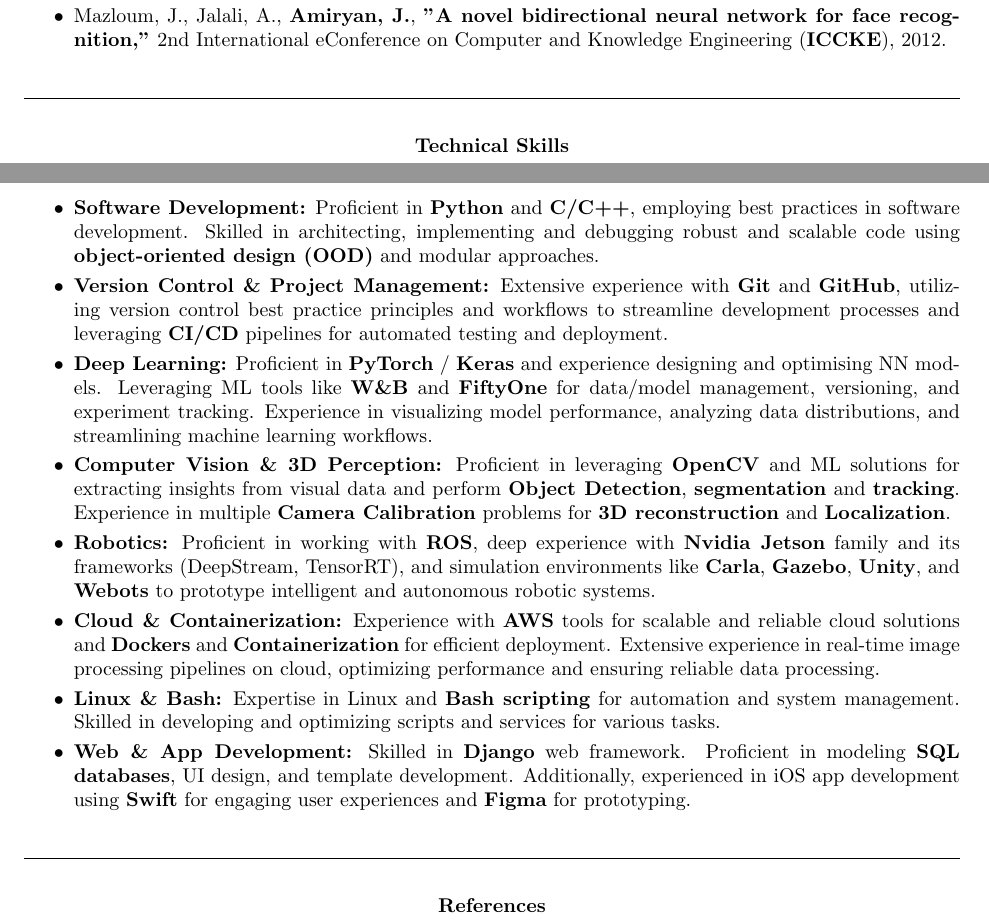
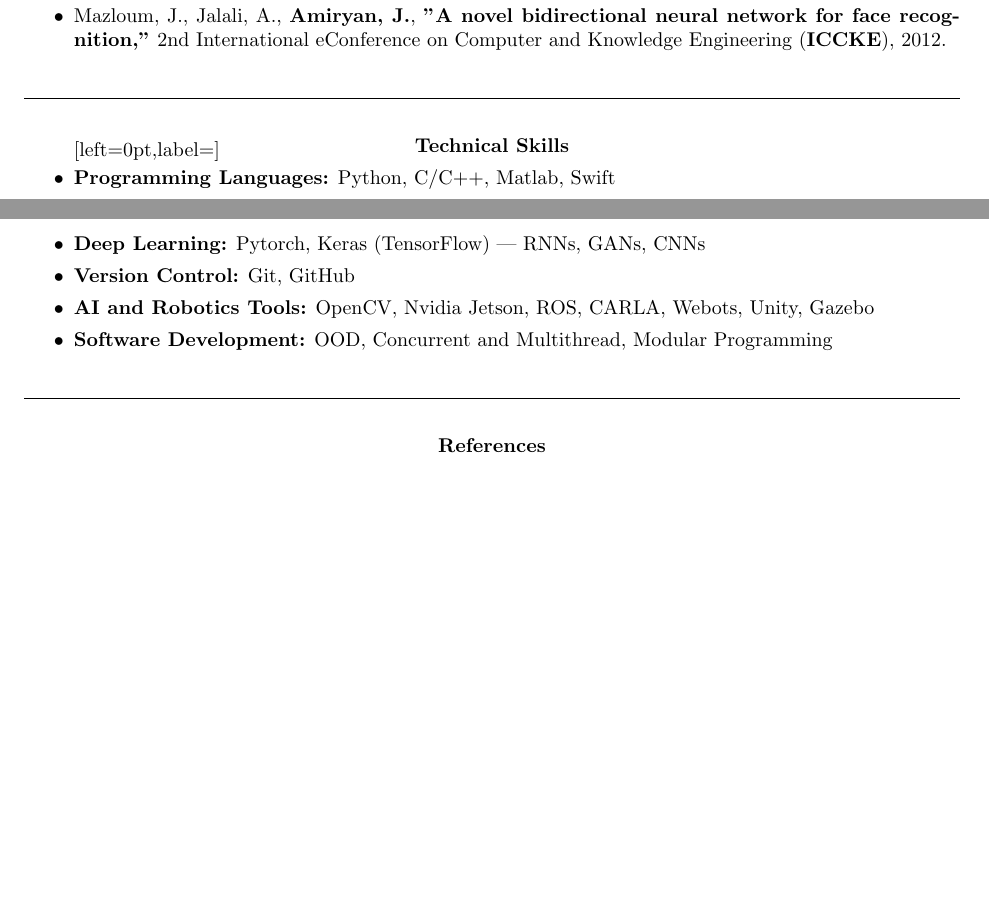
Before and after one commit to amiryanj/CV, a LaTeX CV (CV.tex): two parts of pages 2 and 3 of 3, joined at a grey line, cut so that both start at the same text, the shorter picture padded with empty space. Compiled offline with pdfLaTeX.

Commit message:
compressed skills

```diff
--- a/CV.tex
+++ b/CV.tex
@@ -232,43 +233,38 @@
 \hrulefill
 
 \section{\centerline{Technical Skills}}
-\vspace{15pt}
-%\begin{itemize} \itemsep -1pt
+%\vspace{15pt}
+\begin{itemize}[left=0pt,label={}]
+    \item \textbf{Programming Languages:} Python, C/C++, Matlab, Swift
+    \item \textbf{Deep Learning:} Pytorch, Keras (TensorFlow) | RNNs, GANs, CNNs
+    \item \textbf{Version Control:} Git, GitHub
+    \item \textbf{AI and Robotics Tools:} OpenCV, Nvidia Jetson, ROS, CARLA, Webots, Unity, Gazebo
+    \item \textbf{Software Development:} OOD, Concurrent and Multithread, Modular Programming
+%\item \textbf{Project Management:} ClickUp, Trello
+%\item \textbf{Database:} PostgreSQL, ODB (ORM)
+%\item \textbf{Graphic Tools:} Adobe Photoshop, Adobe Premiere, 3ds Max
+\end{itemize}
 
-%%%\item {\bf OS:} Microsoft Windows; Linux (Ubuntu, Fedora, CentOS); Android.
-%%%\item {\bf Office Tools:} \LaTeX; Libre Office; Microsoft Word, Excel, PowerPoint, Visio.
-%\item {\bf Programming Languages:} Python, C/C++, Qt, Matlab, Swift.
-%\item {\bf Deep Learning:} Pytorch, Keras (TensorFlow) | RNNs, GANs, CNNs.
-%\item {\bf Version Control:} Git, GitHub.
-%\item {\bf AI and Robotics Tools:} OpenCV, Nvidia Jetson, ROS, CARLA, Webots, Unity, Gazebo.
-%\item {\bf Software Development:} OOD; Concurrent and Multithread; Modular Programming.
-%\item {\bf Project Management:} ClickUp, Trello.
-%\item {\bf Database:} PostgreSQL, ODB (ORM).
-%\item {\bf Graphic Tools:} Adobe Photoshop, Adobe Premiere; 3ds Max.
-%%%\item {\bf Embedded Design:} ARM Processors (AT91, LPC), Atmel AVR Family, C51 Family; Altium Designer, Proteus, Protel.
-
+%
+%\begin{itemize} \itemsep 1pt
+%
+%\item {\bf Software Development:} Proficient in \textbf{Python} and \textbf{C/C++}, employing best practices in software development. Skilled in architecting, implementing and debugging robust and scalable code using \textbf{object-oriented design (OOD)} and modular approaches.
+%
+%\item {\bf Version Control \& Project Management:} Extensive experience with \textbf{Git} and \textbf{GitHub}, utilizing version control best practice principles and workflows to streamline development processes and leveraging \textbf{CI/CD} pipelines for automated testing and deployment.
+%
+%\item {\bf Deep Learning:} Proficient in \textbf{PyTorch} / \textbf{Keras} and experience designing and optimising NN models. Leveraging ML tools like \textbf{W\&B} and \textbf{FiftyOne} for data/model management, versioning, and experiment tracking. Experience in visualizing model performance, analyzing data distributions, and streamlining machine learning workflows.
+%
+%\item {\bf Computer Vision \& 3D Perception:} Proficient in leveraging \textbf{OpenCV} and ML solutions for extracting insights from visual data and perform \textbf{Object Detection}, \textbf{segmentation} and \textbf{tracking}. Experience in multiple \textbf{Camera Calibration} problems for \textbf{3D reconstruction} and \textbf{Localization}.
+%
+%\item {\bf Robotics:} Proficient in working with \textbf{ROS}, deep experience with \textbf{Nvidia Jetson} family and its frameworks (DeepStream, TensorRT), and simulation environments like \textbf{Carla}, \textbf{Gazebo}, \textbf{Unity}, and \textbf{Webots} to prototype intelligent and autonomous robotic systems.
+%
+%\item {\bf Cloud \& Containerization:} Experience with \textbf{AWS} tools for scalable and reliable cloud solutions and \textbf{Dockers} and \textbf{Containerization} for efficient deployment. Extensive experience in real-time image processing pipelines on cloud, optimizing performance and ensuring reliable data processing.
+%
+%\item {\bf Linux \& Bash:} Expertise in Linux and \textbf{Bash scripting} for automation and system management. Skilled in developing and optimizing scripts and services for various tasks.
+%
+%\item {\bf Web \& App Development:} Skilled in \textbf{Django} web framework. Proficient in modeling \textbf{SQL databases}, UI design, and template development. Additionally, experienced in iOS app development using \textbf{Swift} for engaging user experiences and \textbf{Figma} for prototyping.
+%
 %\end{itemize}
-
-
-\begin{itemize} \itemsep 1pt
-
-\item {\bf Software Development:} Proficient in \textbf{Python} and \textbf{C/C++}, employing best practices in software development. Skilled in architecting, implementing and debugging robust and scalable code using \textbf{object-oriented design (OOD)} and modular approaches.
-
-\item {\bf Version Control \& Project Management:} Extensive experience with \textbf{Git} and \textbf{GitHub}, utilizing version control best practice principles and workflows to streamline development processes and leveraging \textbf{CI/CD} pipelines for automated testing and deployment.
-
-\item {\bf Deep Learning:} Proficient in \textbf{PyTorch} / \textbf{Keras} and experience designing and optimising NN models. Leveraging ML tools like \textbf{W\&B} and \textbf{FiftyOne} for data/model management, versioning, and experiment tracking. Experience in visualizing model performance, analyzing data distributions, and streamlining machine learning workflows.
-
-\item {\bf Computer Vision \& 3D Perception:} Proficient in leveraging \textbf{OpenCV} and ML solutions for extracting insights from visual data and perform \textbf{Object Detection}, \textbf{segmentation} and \textbf{tracking}. Experience in multiple \textbf{Camera Calibration} problems for \textbf{3D reconstruction} and \textbf{Localization}.
-
-\item {\bf Robotics:} Proficient in working with \textbf{ROS}, deep experience with \textbf{Nvidia Jetson} family and its frameworks (DeepStream, TensorRT), and simulation environments like \textbf{Carla}, \textbf{Gazebo}, \textbf{Unity}, and \textbf{Webots} to prototype intelligent and autonomous robotic systems.
-
-\item {\bf Cloud \& Containerization:} Experience with \textbf{AWS} tools for scalable and reliable cloud solutions and \textbf{Dockers} and \textbf{Containerization} for efficient deployment. Extensive experience in real-time image processing pipelines on cloud, optimizing performance and ensuring reliable data processing.
-
-\item {\bf Linux \& Bash:} Expertise in Linux and \textbf{Bash scripting} for automation and system management. Skilled in developing and optimizing scripts and services for various tasks.
-
-\item {\bf Web \& App Development:} Skilled in \textbf{Django} web framework. Proficient in modeling \textbf{SQL databases}, UI design, and template development. Additionally, experienced in iOS app development using \textbf{Swift} for engaging user experiences and \textbf{Figma} for prototyping.
-
-\end{itemize}
 
 
 % \section{\centerline{Hobbies and Other Activities}}
```
Also changed, not shown: CV.tex (1 more changed lines).
